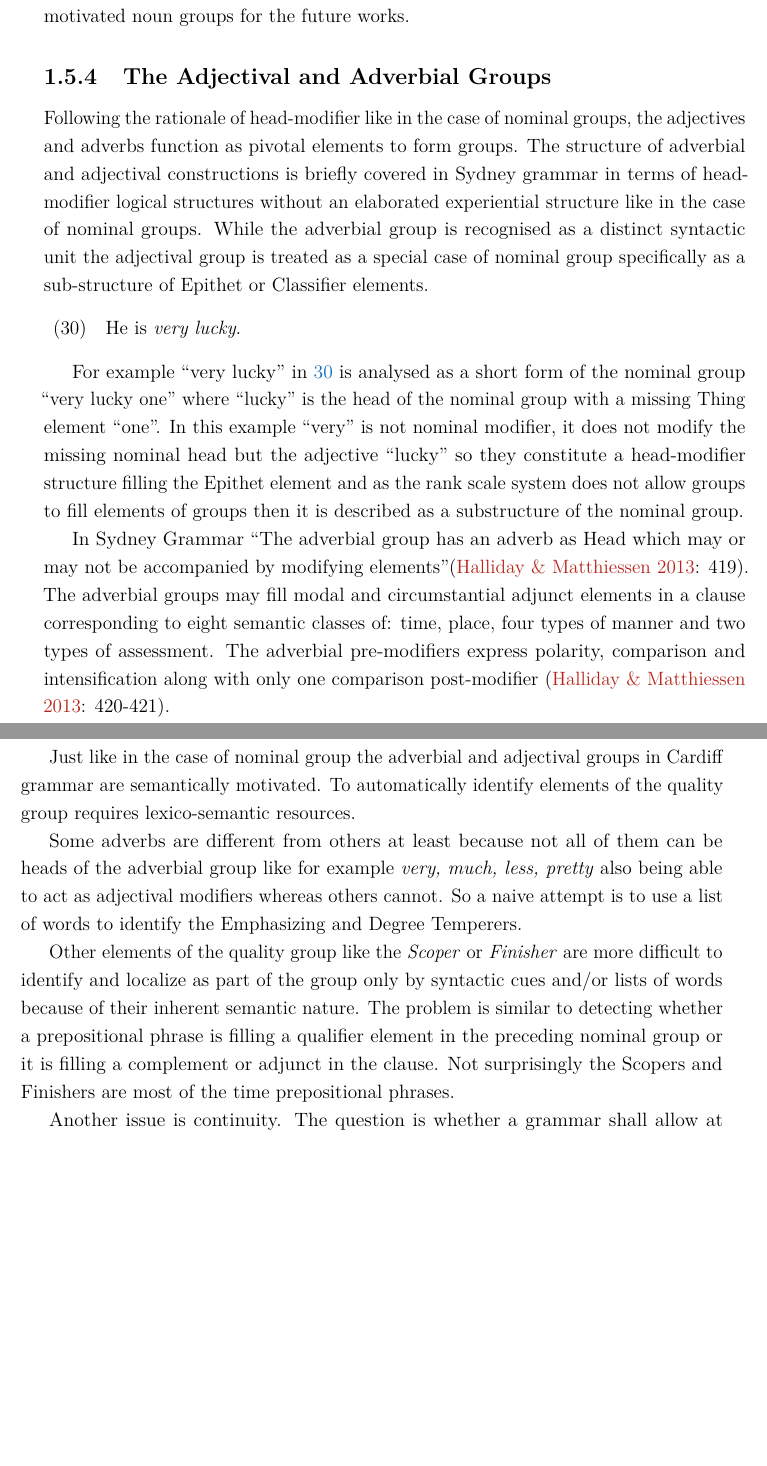
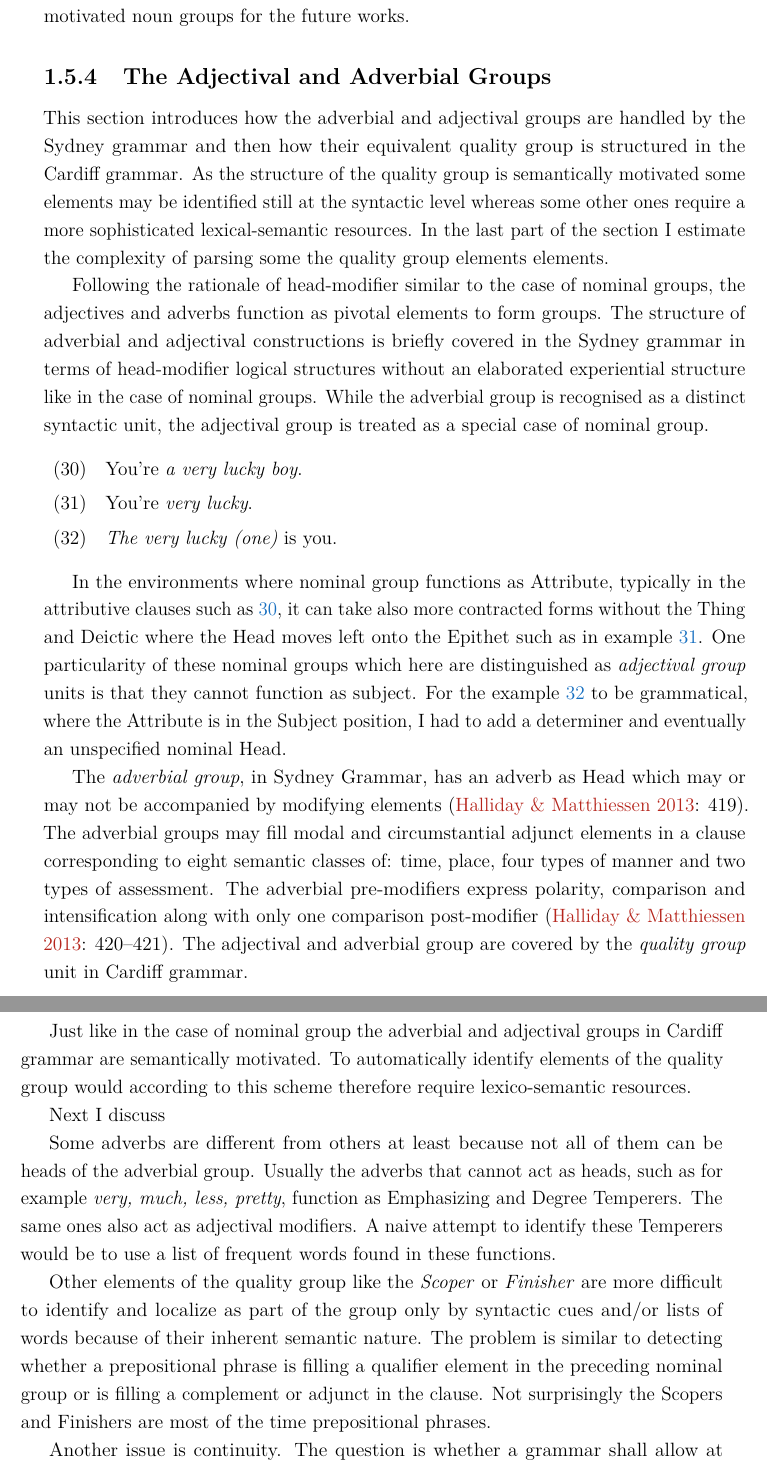
Before and after one commit to costezki/thesis, a LaTeX thesis (thesis.tex, which reads Chapter3/sfl-grammar.tex): two parts of pages 61 and 62 of 80, joined at a grey line, cut so that both start at the same text, the shorter picture padded with empty space. Compiled offline with pdfLaTeX.

Commit message:
Ch 2 ready reviewed with some reserves

```diff
--- a/Chapter3/sfl-grammar.tex
+++ b/Chapter3/sfl-grammar.tex
@@ -1357,30 +1357,43 @@ In this section was discussed in detail the problem of semantic and syntactic he
 %This evaluation can be performed by further capturing the structure of nominal groups that act as Dyslectics through their lexico-syntactic realisation patterns.
 %	}
 
-	\subsection{The Adjectival and Adverbial Groups}
+\subsection{The Adjectival and Adverbial Groups}
 	\label{sec:advectival-adverbial-groups}
 %	\todo{Revise the whole subsection}
-	Following the rationale of head-modifier like in the case of nominal groups, the adjectives and adverbs function as pivotal elements to form groups. The structure of adverbial and adjectival constructions is briefly covered in Sydney grammar in terms of head-modifier logical structures without an elaborated experiential structure like in the case of nominal groups. While the adverbial group is recognised as a distinct syntactic unit the adjectival group is treated as a special case of nominal group specifically as a sub-structure of Epithet or Classifier elements.
+
+    This section introduces how the adverbial and adjectival groups are handled by the Sydney grammar and then how their equivalent quality group is structured in the Cardiff grammar. As the structure of the quality group is semantically motivated some elements may be identified still at the syntactic level whereas some other ones require a more sophisticated lexical-semantic resources. In the last part of the section I estimate the complexity of parsing some the quality group elements elements.
+
+	Following the rationale of head-modifier similar to the case of nominal groups, the adjectives and adverbs function as pivotal elements to form groups. The structure of adverbial and adjectival constructions is briefly covered in the Sydney grammar in terms of head-modifier logical structures without an elaborated experiential structure like in the case of nominal groups. While the adverbial group is recognised as a distinct syntactic unit, the adjectival group is treated as a special case of nominal group. %specifically as a sub-structure of Epithet or Classifier elements.
 
 	\begin{exe}
-		\ex\label{ex:lucky} He is \textit{very lucky}.
+		\ex\label{ex:lucky} You're \textit{a very lucky boy}.
+        \ex\label{ex:lucky1} You're \textit{very lucky}.
+        \ex\label{ex:lucky2} \textit{The very lucky (one)} is you.
+%        \ex\label{ex:the-veryu-old} The extremely old shall pass first.
 	\end{exe}
 
-	For example ``very lucky'' in \ref{ex:lucky} is analysed as a short form of the nominal group ``very lucky one'' where ``lucky'' is the head of the nominal group with a missing Thing element ``one''. In this example ``very'' is not nominal modifier, it does not modify the missing nominal head but the adjective ``lucky'' so they constitute a head-modifier structure filling the Epithet element and as the rank scale system does not allow groups to fill elements of groups then it is described as a substructure of the nominal group.
 
-	In Sydney Grammar ``The adverbial group has an adverb as Head which may or may not be accompanied by modifying elements''\citep[419]{Halliday2013}. The adverbial groups may fill modal and circumstantial adjunct elements in a clause corresponding to eight semantic classes of: time, place, four types of manner and two types of assessment. The adverbial pre-modifiers express polarity, comparison and intensification along with only one comparison post-modifier \citep[420-421]{Halliday2013}.
+%    Recall the example analysis of \textit{some very small wooden ones} in Table \ref{tab:example-substructure-analisys-logical} and \ref{tab:example-substructure-analisys} from Section \ref{sec:rank-system}. There the Epithet \textit{very small} has a logical sub structure.
+
+    In the environments where nominal group functions as Attribute, typically in the attributive clauses such as \ref{ex:lucky}, it can take also more contracted forms without the Thing and Deictic where the Head moves left onto the Epithet such as in example \ref{ex:lucky1}. One particularity of these nominal groups which here are distinguished as \textit{adjectival group} units is that they cannot function as subject. For the example \ref{ex:lucky2} to be grammatical, where the Attribute is in the Subject position, I had to add a determiner and eventually an unspecified nominal Head.
 
 
-	A thorough systemic functional examination has been provided for the first time by Tucker \citet{Tucker1997,Tucker1998} materialised into a lexical-grammatical systematization of adjectives and the structure of Quality Group in Cardiff Grammar. Fawcett uses the quality group structure for Adverbials as well as they follow similar grammatical behaviour. He avoids calling the group according to the word class but rather refers to the semantic meaning of what both groups express, i.e. the quality of things, situations or qualities themselves. The qualities of things have adjectives as their head while the qualities of situations an adverb.
+%    For example the nominal group \textit{a very lucky boy} with non-specific Deictic and
+
+%	For example ``very lucky'' in \ref{ex:lucky1} is analysed as a short form of the nominal group ``a very lucky boy'' in \ref{ex:lucky}. Here the Epithet is the Head of the group while the non-specific Determiner together with the Thing are missing. In example ``very'' is not nominal modifier, it does not modify the missing nominal head but the adjective ``lucky'' so they constitute a head-modifier structure filling the Epithet element and as the rank scale system does not allow groups to fill elements of groups then it is described as a substructure of the nominal group.
+
+	The \textit{adverbial group}, in Sydney Grammar, has an adverb as Head which may or may not be accompanied by modifying elements \citep[419]{Halliday2013}. The adverbial groups may fill modal and circumstantial adjunct elements in a clause corresponding to eight semantic classes of: time, place, four types of manner and two types of assessment. The adverbial pre-modifiers express polarity, comparison and intensification along with only one comparison post-modifier \citep[420--421]{Halliday2013}. The adjectival and adverbial group are covered by the \textit{quality group} unit in Cardiff grammar.
+
+	A thorough systemic functional examination in terms of lexis has been provided for the first time by Tucker \citet{Tucker1997,Tucker1998} materialised into a lexical-grammatical systematization of adjectives and the fine grained structure of quality group. He avoids calling the group according to the word class (adjective or adverb) but rather refers to the semantic meaning of what both groups express, i.e. the quality of things, situations or qualities themselves. The qualities of things have adjectives as their head while the qualities of situations an adverb.
 
 	In Cardiff Grammar, the head of the quality group is called \textit{Apex} while the set of modifying elements: \textit{Quality Group Deictic, Quality Group Quantifier, Emphasizing Temperer, Degree Temperer, Adjunctival Temperer, Scope} and \textit{Finisher}. The quality group most frequently fills complements and adjuncts in clauses and fill modifiers and superlative determiners in nominal groups but there are also other cases found in the data.
 
-	Just like in the case of nominal group the adverbial and adjectival groups in Cardiff grammar are semantically motivated. To automatically identify elements of the quality group requires lexico-semantic resources.
+	Just like in the case of nominal group the adverbial and adjectival groups in Cardiff grammar are semantically motivated. To automatically identify elements of the quality group would according to this scheme therefore require lexico-semantic resources.
 
-    Some adverbs are different from others at least because not all of them can be heads of the adverbial group like for example \textit{very, much, less, pretty} also being able to act as adjectival modifiers whereas others cannot. So a naive attempt is to use a list of words to identify the Emphasizing and Degree Temperers.
+    Next I discuss
 
-    Other elements of the quality group like the \textit{Scoper} or \textit{Finisher} are more difficult to identify and localize as part of the group only by syntactic cues and/or lists of words because of their inherent semantic nature. The problem is similar to detecting whether a prepositional phrase is filling a qualifier element in the preceding nominal group or it is filling a complement or adjunct in the clause. Not surprisingly the Scopers and Finishers are most of the time prepositional phrases.
+    Some adverbs are different from others at least because not all of them can be heads of the adverbial group. Usually the adverbs that cannot act as heads, such as for example \textit{very, much, less, pretty}, function as Emphasizing and Degree Temperers. The same ones also act as adjectival modifiers. A naive attempt to identify these Temperers would be to use a list of frequent words found in these functions.
 
-	Another issue is continuity. The question is whether a grammar shall allow at least at syntactic level for discontinuous constituents or not. And then if so how to detect all the parts of the group even if they do not stand in proximity of each other. For example, comparatives, a complex case of a quality group, could be realised in a continuous or discontinuous forms. Compare the analyses presented in \ref{tab:csgq1} and \ref{tab:csgq2}. In the first case the comparative structure is a continuous quality group. In the second case the comparative is dissociated and analysed as separate adjuncts.
+    Other elements of the quality group like the \textit{Scoper} or \textit{Finisher} are more difficult to identify and localize as part of the group only by syntactic cues and/or lists of words because of their inherent semantic nature. The problem is similar to detecting whether a prepositional phrase is filling a qualifier element in the preceding nominal group or is filling a complement or adjunct in the clause. Not surprisingly the Scopers and Finishers are most of the time prepositional phrases.
 
-	On one hand it is not a problem treating them as two adjuncts, because that is what they are from the syntactic point of view. However, semantically as Fawcett proposes, there is only one quality group with a discontinuous realisation whose Scope element is placed in a thematic position before the subject.
+	Another issue is continuity. The question is whether a grammar shall allow at least at a syntactic level discontinuous constituents or not. And then if so how to detect all the parts of the group even if they do not stand in proximity to each other. For example, comparatives, a complex case of a quality group, could be realised in a continuous or discontinuous forms. Compare the analyses presented in Table \ref{tab:csgq1} and \ref{tab:csgq2}. In the first case the comparative structure is a continuous quality group. In the second case the comparative is dissociated and analysed as separate adjuncts.
```
Also changed, not shown: todo-unform.md (+1 -0 lines), thesis.pdf, Chapter3/sfl-grammar.tex (21 more changed lines).
